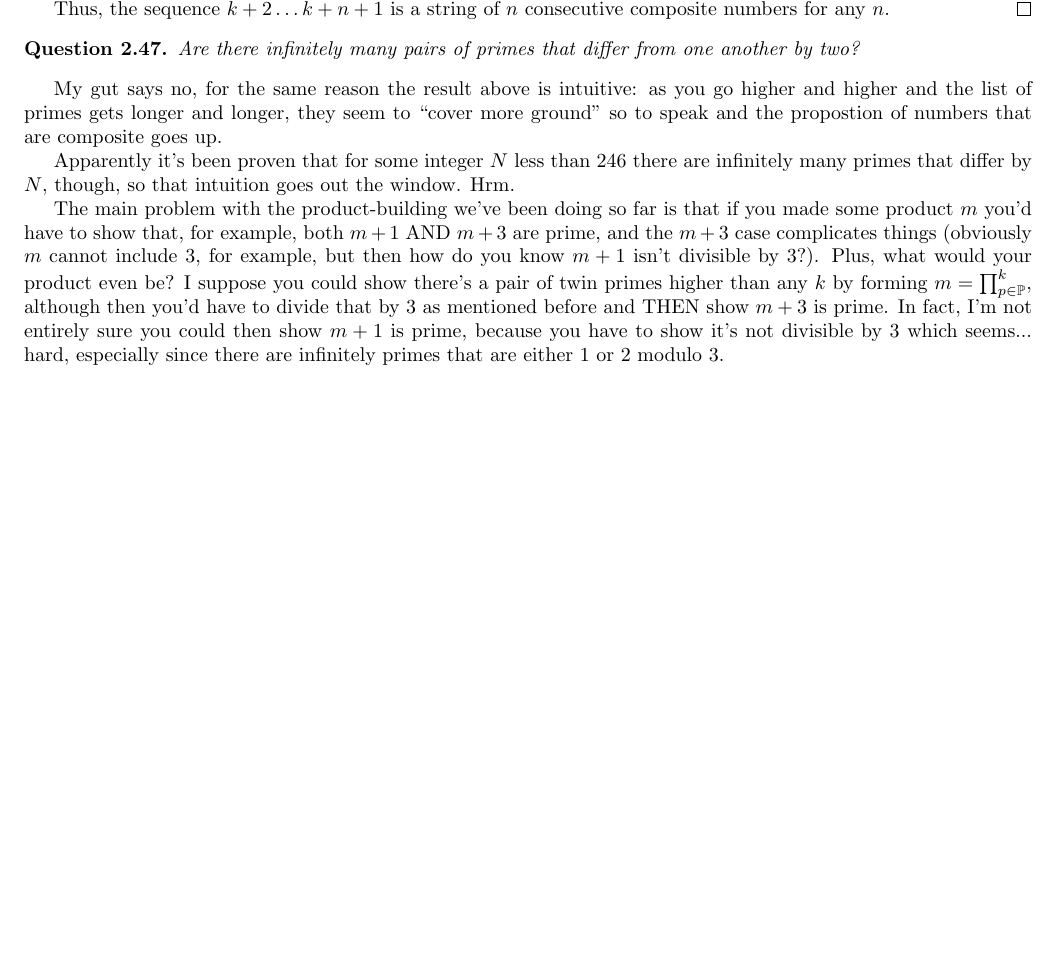
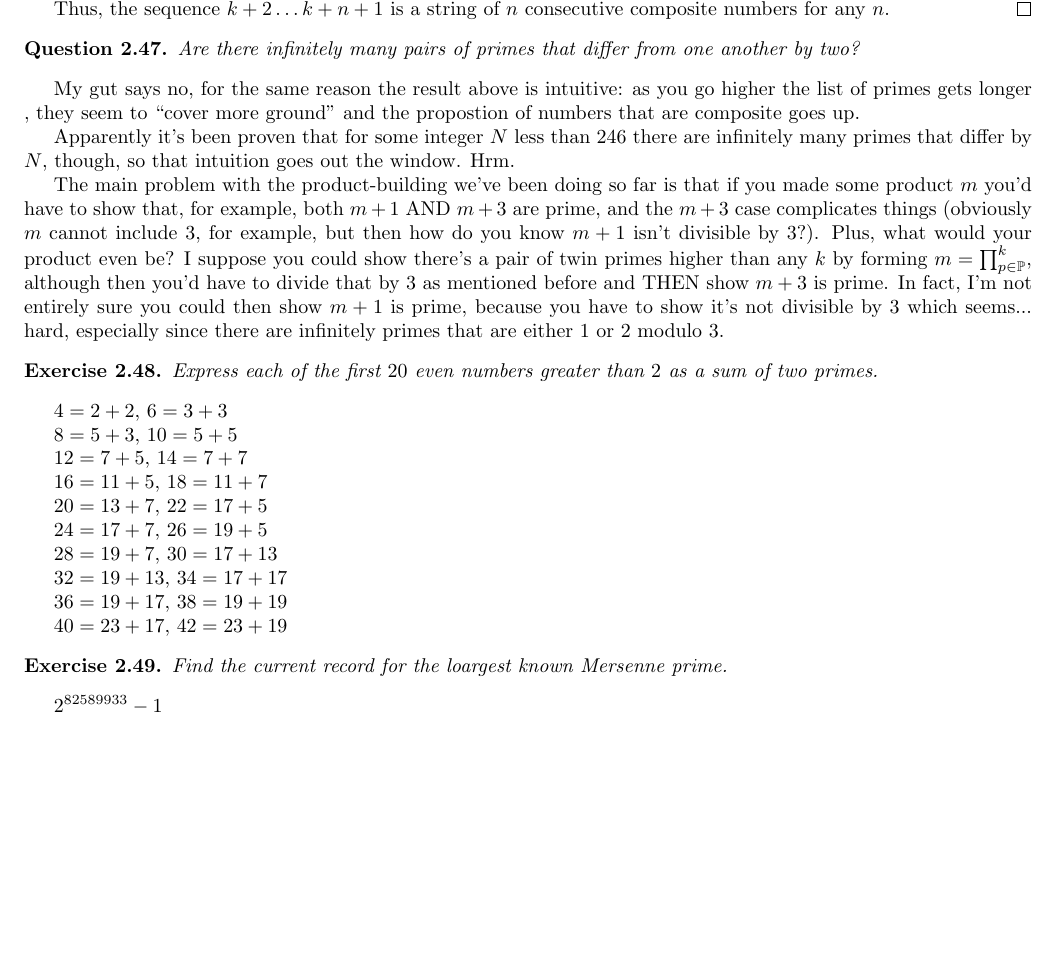
Before and after one commit to paulschulzee/number-theory-notebook, a LaTeX document (main.tex, which reads Chapter_2/The_distribution_of_primes.tex): part of page 20 of 20, cut so that both start at the same text, the shorter picture padded with empty space. Compiled offline with pdfLaTeX.

```diff
--- /dev/null
+++ b/Chapter_2/The_distribution_of_primes.tex
@@ -0,0 +24,48 @@
+  Thus, the sequence $k+2 \ldots k+n+1$ is a string of $n$ consecutive composite numbers for any $n$.
+\end{proof}
+
+
+\begin{ques} \label{2.47}
+  Are there infinitely many pairs of primes that differ from one another by two?
+\end{ques}
+
+My gut says no, for the same reason the result above is intuitive: as you go higher  the list of primes gets longer , they seem to ``cover more ground'' and the propostion of numbers that are composite goes up.
+
+Apparently it's been proven that for some integer $N$ less than $246$ there are infinitely many primes that differ by $N$, though, so that intuition goes out the window. Hrm.
+
+The main problem with the product-building we've been doing so far is that if you made some product $m$ you'd have to show that, for example, both $m+1$ AND $m+3$ are prime, and the $m+3$ case complicates things (obviously $m$ cannot include $3$, for example, but then how do you know $m+1$ isn't divisible by $3$?). Plus, what would your product even be? I suppose you could show there's a pair of twin primes higher than any $k$ by forming $m = \prod_{p \in \mathbb{P}}^k$, although then you'd have to divide that by $3$ as mentioned before and THEN show $m + 3$ is prime. In fact, I'm not entirely sure you could then show $m+1$ is prime, because you have to show it's not divisible by $3$ which seems... hard, especially since there are infinitely primes that are either $1$ or $2$ modulo $3$.
+
+
+\begin{ex} \label{2.48}
+  Express each of the first $20$ even numbers greater than $2$ as a sum of two primes.
+\end{ex}
+
+$4 = 2 + 2$, $6 = 3 + 3$
+
+$8 = 5 + 3$, $10 = 5 + 5$
+
+$12 = 7 + 5$, $14 = 7 + 7$
+
+$16 = 11 + 5$, $18 = 11 + 7$
+
+$20 = 13 + 7$, $22 = 17 + 5$
+
+$24 = 17 + 7$, $26 = 19 + 5$
+
+$28 = 19 + 7$, $30 = 17 + 13$
+
+$32 = 19 + 13$, $34 = 17 + 17$
+
+$36 = 19 + 17$, $38 = 19 + 19$
+
+$40 = 23 + 17$, $42 = 23 + 19$
+
+
+
+\begin{ex} \label{2.50}
+  Find the current record for the loargest known Mersenne prime.
+\end{ex}
+
+$2^{82589933}-1$
+
+\end{document}
--- a/main.tex
+++ b/main.tex
@@ -96,16 +79,6 @@
-  Thus, the sequence $k+2 \ldots k+n+1$ is a string of $n$ consecutive composite numbers for any $n$.
-\end{proof}
+\subfile{Chapter_2/The_distribution_of_primes.tex}
 
 
-\begin{ques} \label{2.47}
-  Are there infinitely many pairs of primes that differ from one another by two?
-\end{ques}
-
-My gut says no, for the same reason the result above is intuitive: as you go higher and higher and the list of primes gets longer and longer, they seem to ``cover more ground'' so to speak and the propostion of numbers that are composite goes up.
-
-Apparently it's been proven that for some integer $N$ less than $246$ there are infinitely many primes that differ by $N$, though, so that intuition goes out the window. Hrm.
-
-The main problem with the product-building we've been doing so far is that if you made some product $m$ you'd have to show that, for example, both $m+1$ AND $m+3$ are prime, and the $m+3$ case complicates things (obviously $m$ cannot include $3$, for example, but then how do you know $m+1$ isn't divisible by $3$?). Plus, what would your product even be? I suppose you could show there's a pair of twin primes higher than any $k$ by forming $m = \prod_{p \in \mathbb{P}}^k$, although then you'd have to divide that by $3$ as mentioned before and THEN show $m + 3$ is prime. In fact, I'm not entirely sure you could then show $m+1$ is prime, because you have to show it's not divisible by $3$ which seems... hard, especially since there are infinitely primes that are either $1$ or $2$ modulo $3$.
 
 
 \end{document}
```
Also changed, not shown: main.pdf, Chapter_2/The_distribution_of_primes.tex (23 more changed lines), main.tex (17 more changed lines).
